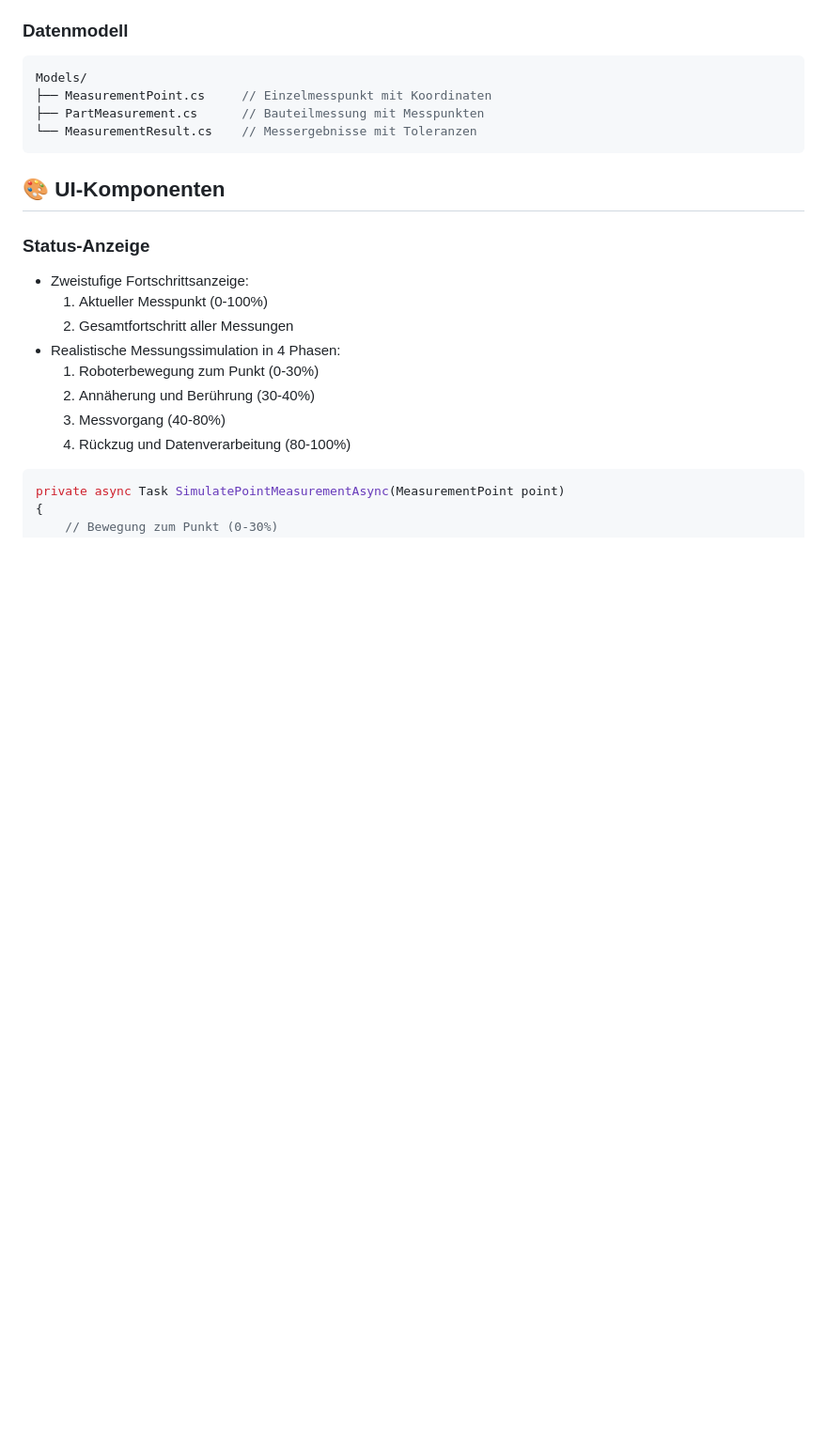
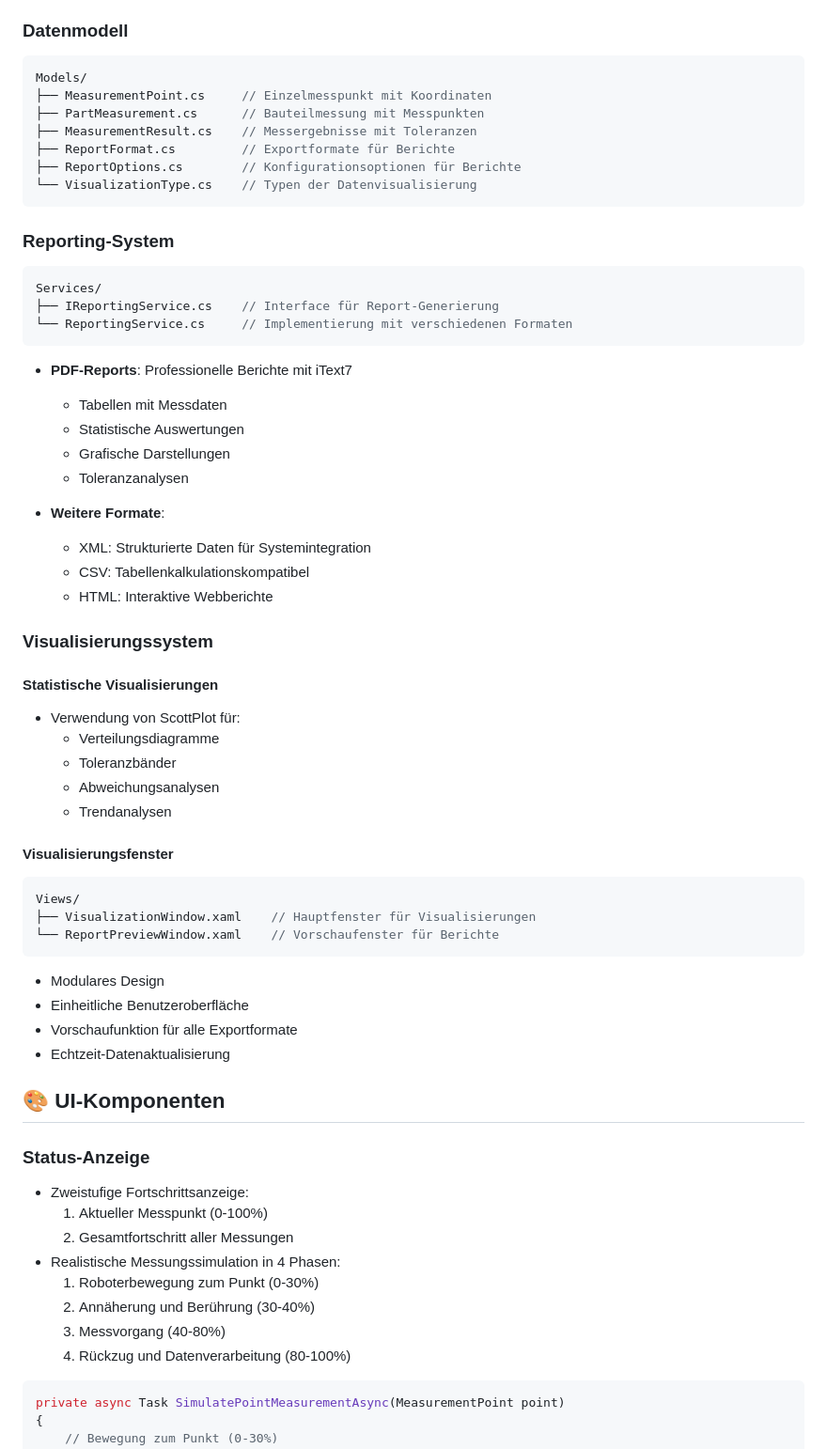
Before and after one commit to simeonar/CMMDemoApp, a Markdown page: TECHNISCHE_DETAILS.md, the part around the change. Shown: that part at 94% size. Drawn GitHub-style; blank space fills up the shorter version.

````diff
--- a/TECHNISCHE_DETAILS.md
+++ b/TECHNISCHE_DETAILS.md
@@ -16,8 +16,50 @@ Diese WPF-Anwendung demonstriert fortgeschrittene Programmier- und UI-Entwicklun
 Models/
 ├── MeasurementPoint.cs     // Einzelmesspunkt mit Koordinaten
 ├── PartMeasurement.cs      // Bauteilmessung mit Messpunkten
-└── MeasurementResult.cs    // Messergebnisse mit Toleranzen
+├── MeasurementResult.cs    // Messergebnisse mit Toleranzen
+├── ReportFormat.cs         // Exportformate für Berichte
+├── ReportOptions.cs        // Konfigurationsoptionen für Berichte
+└── VisualizationType.cs    // Typen der Datenvisualisierung
 ```
+
+### Reporting-System
+```csharp
+Services/
+├── IReportingService.cs    // Interface für Report-Generierung
+└── ReportingService.cs     // Implementierung mit verschiedenen Formaten
+```
+
+- **PDF-Reports**: Professionelle Berichte mit iText7
+  - Tabellen mit Messdaten
+  - Statistische Auswertungen
+  - Grafische Darstellungen
+  - Toleranzanalysen
+
+- **Weitere Formate**:
+  - XML: Strukturierte Daten für Systemintegration
+  - CSV: Tabellenkalkulationskompatibel
+  - HTML: Interaktive Webberichte
+
+### Visualisierungssystem
+
+#### Statistische Visualisierungen
+- Verwendung von ScottPlot für:
+  - Verteilungsdiagramme
+  - Toleranzbänder
+  - Abweichungsanalysen
+  - Trendanalysen
+
+#### Visualisierungsfenster
+```csharp
+Views/
+├── VisualizationWindow.xaml    // Hauptfenster für Visualisierungen
+└── ReportPreviewWindow.xaml    // Vorschaufenster für Berichte
+```
+
+- Modulares Design
+- Einheitliche Benutzeroberfläche
+- Vorschaufunktion für alle Exportformate
+- Echtzeit-Datenaktualisierung
 
 ## 🎨 UI-Komponenten
 
````
Also changed, not shown: readme.md (+37 -5 lines).
